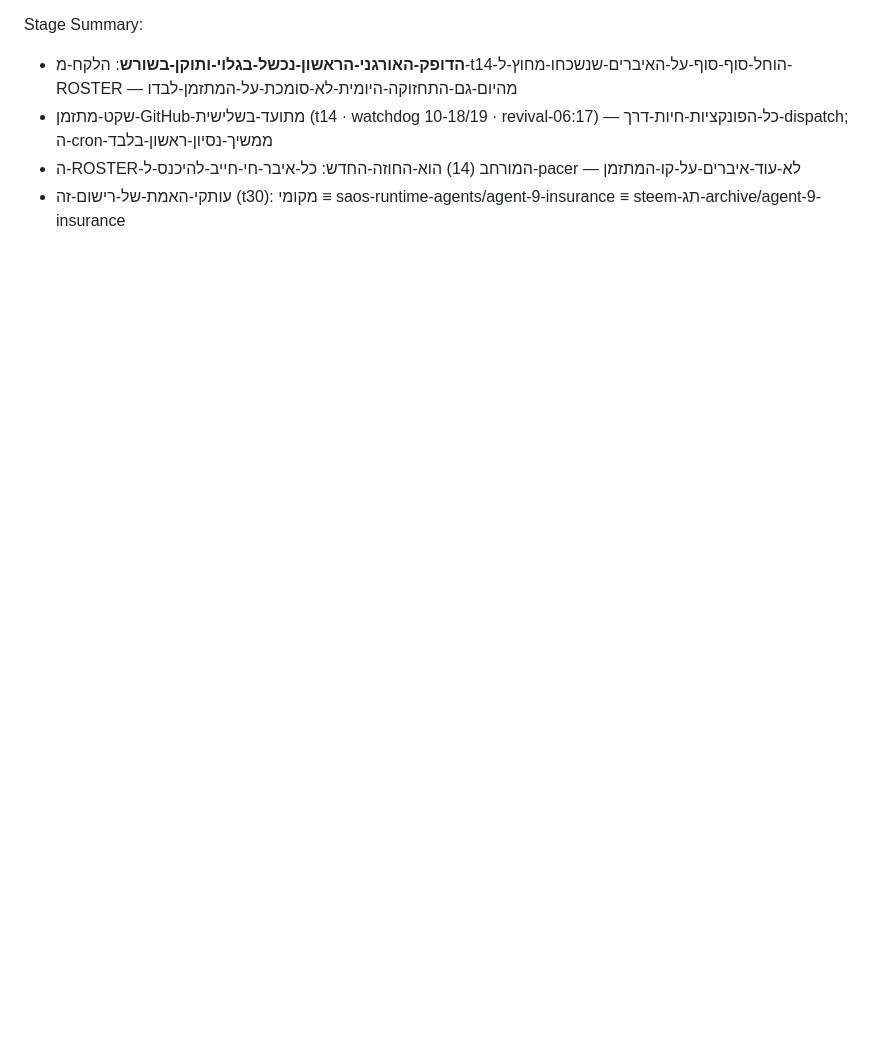
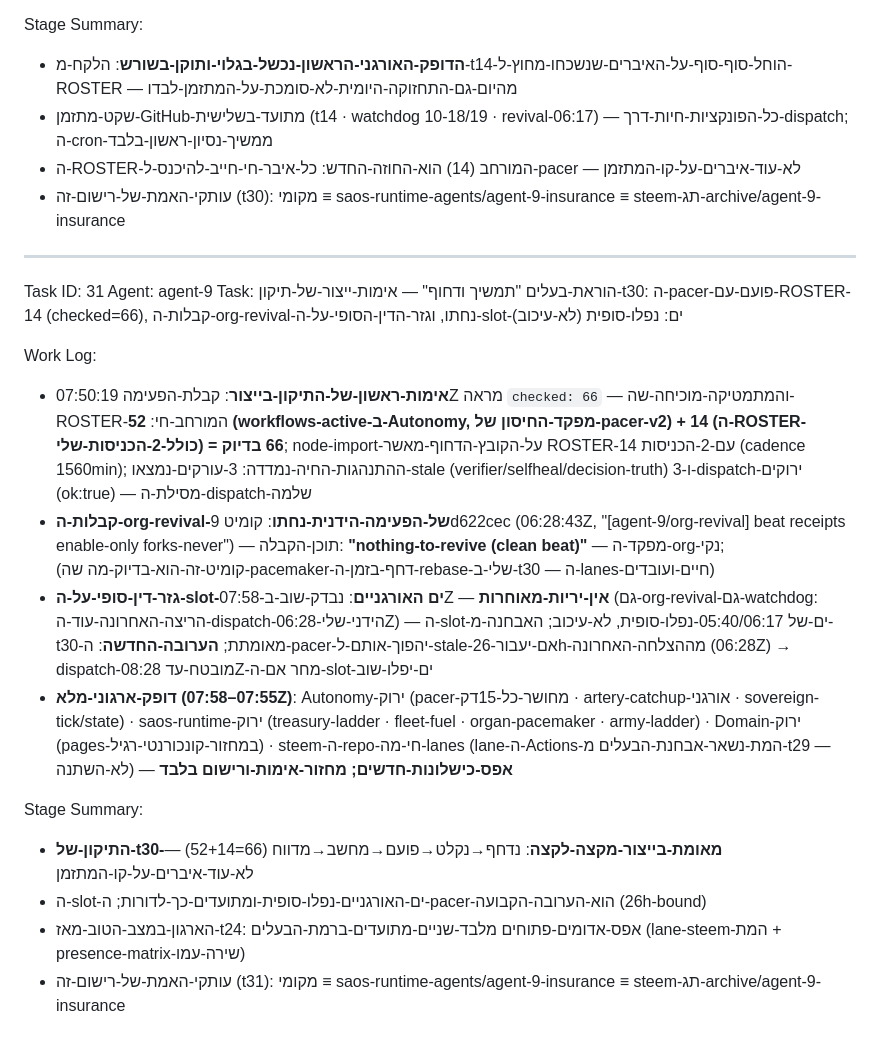
Before and after one commit to roshpinacare-sys/saos-runtime, a Markdown page: agents/agent-9-insurance/worklog.md, the part around the change. Rendered like a GitHub page; blank space fills up the shorter version.

Commit message:
[agent-9/t31] insurance worklog sync: t30 root-fix verified in production — pacer beats with ROSTER 14 (checked=66=52+14), org-revival receipts landed clean (9d622cec), organic slots verdict final: dropped, not delayed (no late fires by 07:58Z); pacer is the standing guarantee (26h bound)

```diff
--- a/agents/agent-9-insurance/worklog.md
+++ b/agents/agent-9-insurance/worklog.md
@@ -979,3 +979,20 @@ Stage Summary:
 - שקט-מתזמן-GitHub-מתועד-בשלישית (t14 · watchdog 10-18/19 · revival-06:17) — כל-הפונקציות-חיות-דרך-dispatch; ה-cron-ממשיך-נסיון-ראשון-בלבד
 - ה-ROSTER-המורחב (14) הוא-החוזה-החדש: כל-איבר-חי-חייב-להיכנס-ל-pacer — לא-עוד-איברים-על-קו-המתזמן
 - עותקי-האמת-של-רישום-זה (t30): מקומי ≡ saos-runtime-agents/agent-9-insurance ≡ steem-תג-archive/agent-9-insurance
+
+---
+Task ID: 31
+Agent: agent-9
+Task: הוראת-בעלים "תמשיך ודחוף" — אימות-ייצור-של-תיקון-t30: ה-pacer-פועם-עם-ROSTER-14 (checked=66), קבלות-ה-org-revival-נחתו, וגזר-הדין-הסופי-על-ה-slot-ים: נפלו-סופית (לא-עיכוב)
+
+Work Log:
+- **אימות-ראשון-של-התיקון-בייצור**: קבלת-הפעימה 07:50:19Z מראה `checked: 66` — והמתמטיקה-מוכיחה-שה-ROSTER-המורחב-חי: **52 (workflows-active-ב-Autonomy, מפקד-החיסון של-pacer-v2) + 14 (ה-ROSTER-כולל-2-הכניסות-שלי) = 66 בדיוק**; node-import-על-הקובץ-הדחוף-מאשר ROSTER-14 עם-2-הכניסות (cadence 1560min); ההתנהגות-החיה-נמדדה: 3-עורקים-נמצאו-stale (verifier/selfheal/decision-truth) ו-3-dispatch-ירוקים (ok:true) — מסילת-ה-dispatch-שלמה
+- **קבלות-ה-org-revival-של-הפעימה-הידנית-נחתו**: קומיט 9d622cec (06:28:43Z, "[agent-9/org-revival] beat receipts enable-only forks-never") — תוכן-הקבלה: **"nothing-to-revive (clean beat)"** — מפקד-ה-org-נקי; (קומיט-זה-הוא-בדיוק-מה שה-pacemaker-דחף-בזמן-ה-rebase-שלי-ב-t30 — ה-lanes-חיים-ועובדים)
+- **גזר-דין-סופי-על-ה-slot-ים האורגניים**: נבדק-שוב-ב-07:58Z — **אין-יריות-מאוחרות** (גם-org-revival-גם-watchdog: הריצה-האחרונה-עוד-ה-dispatch-הידני-שלי-06:28Z) — ה-slot-ים-של 05:40/06:17-נפלו-סופית, לא-עיכוב; האבחנה-מ-t30-מאומתת; **הערובה-החדשה**: ה-pacer-יהפוך-אותם-ל-stale-אם-יעבור-26h-מההצלחה-האחרונה (06:28Z) → dispatch-מובטח-עד 08:28Z-מחר אם-ה-slot-ים-יפלו-שוב
+- **דופק-ארגוני-מלא (07:55–07:58Z)**: Autonomy-ירוק (pacer-מחושר-כל-15דק · artery-catchup-אורגני · sovereign-tick/state) · saos-runtime-ירוק (treasury-ladder · fleet-fuel · organ-pacemaker · army-ladder) · Domain-ירוק (pages-במחזור-קונכורנטי-רגיל) · steem-ה-repo-חי-מה-lanes (lane-ה-Actions-המת-נשאר-אבחנת-הבעלים מ-t29 — לא-השתנה) — **אפס-כישלונות-חדשים; מחזור-אימות-ורישום בלבד**
+
+Stage Summary:
+- **התיקון-של-t30-מאומת-בייצור-מקצה-לקצה**: נדחף→נקלט→פועם→מחשב→מדווח (66=52+14) — לא-עוד-איברים-על-קו-המתזמן
+- ה-slot-ים-האורגניים-נפלו-סופית-ומתועדים-כך-לדורות; ה-pacer-הוא-הערובה-הקבועה (26h-bound)
+- הארגון-במצב-הטוב-מאז-t24: אפס-אדומים-פתוחים מלבד-שניים-מתועדים-ברמת-הבעלים (lane-steem-המת + presence-matrix-שירה-עמו)
+- עותקי-האמת-של-רישום-זה (t31): מקומי ≡ saos-runtime-agents/agent-9-insurance ≡ steem-תג-archive/agent-9-insurance
```
